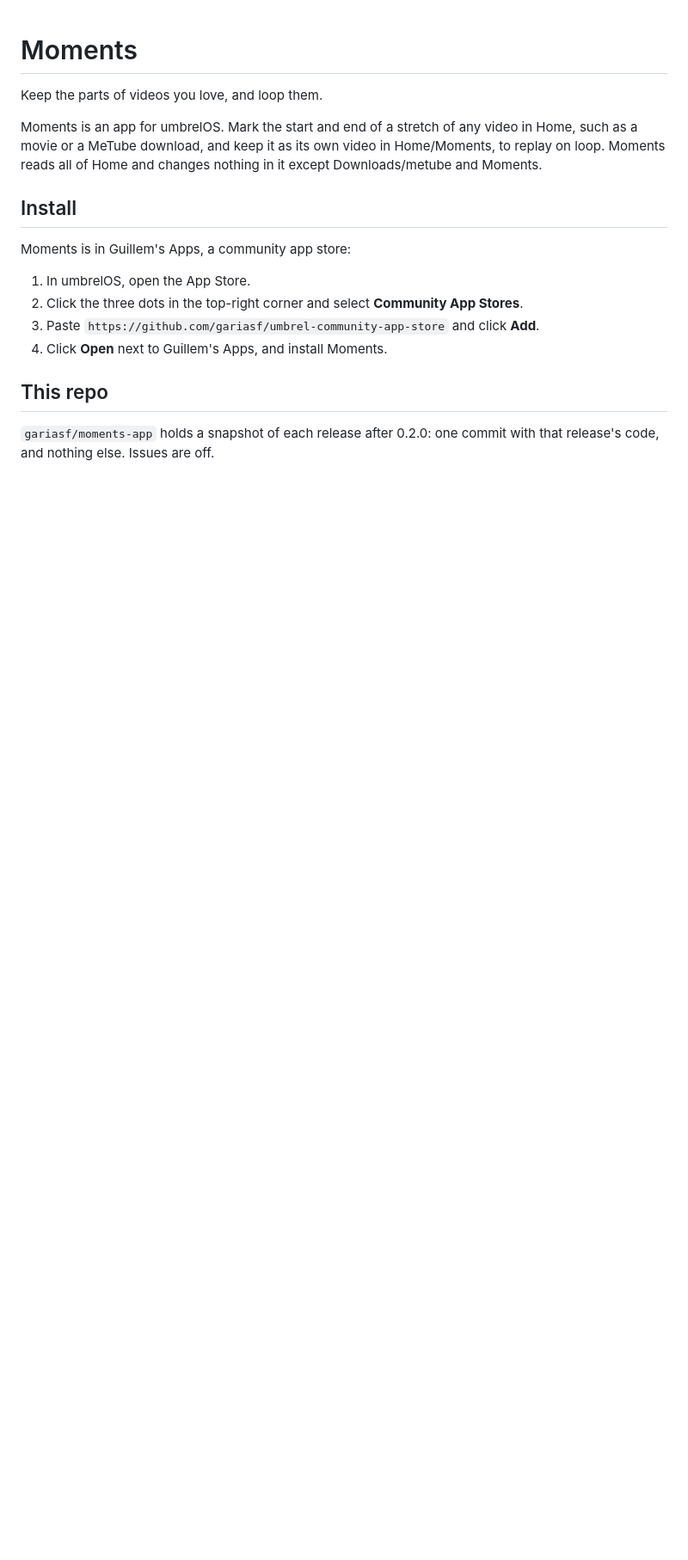
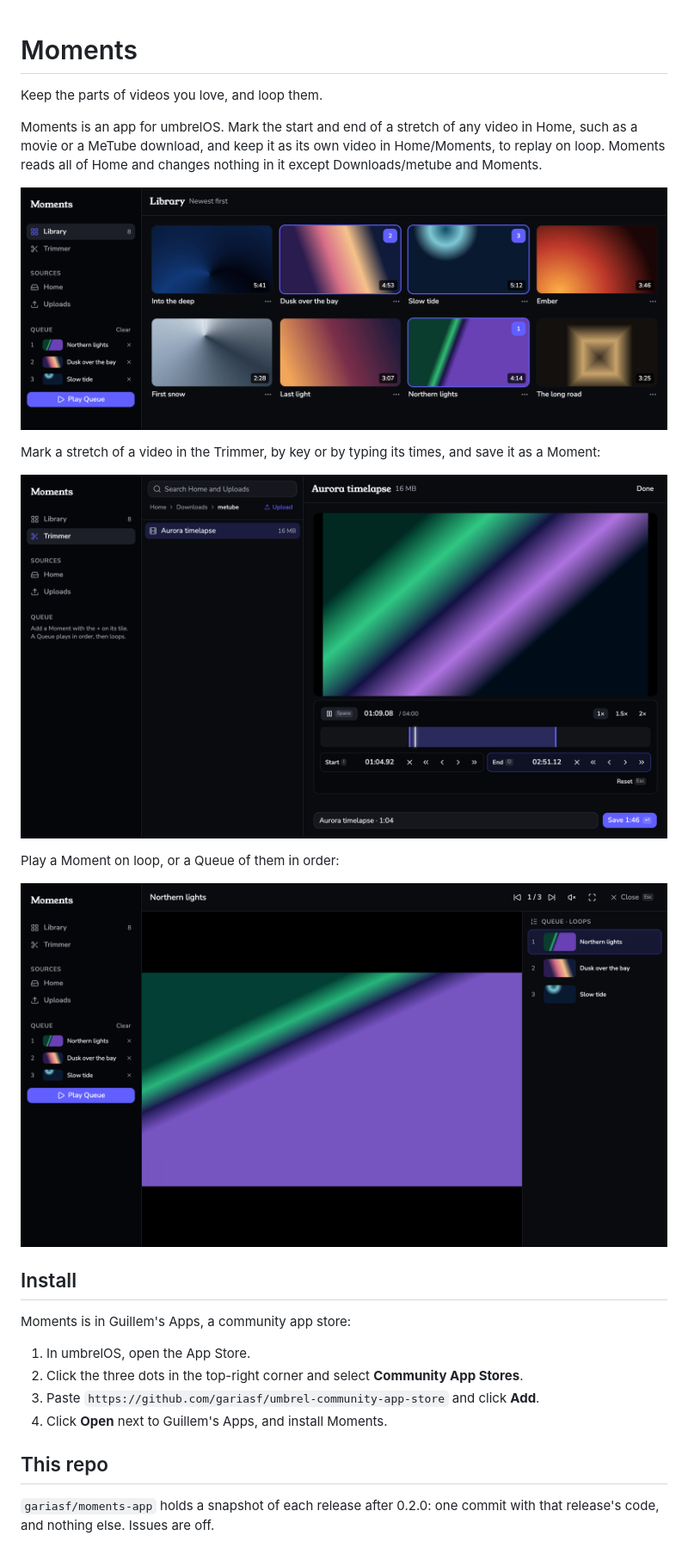
Before and after one commit to gariasf/moments-app, a Markdown page: README.md, the part around the change. Shown at 86% size. Drawn GitHub-style; pictures changed too: docs/screenshots/library.png (added), docs/screenshots/player.png (added), docs/screenshots/trimmer.png (added); blank space fills up the shorter version.

Commit message:
Moments: unreleased work after v0.9.0

```diff
--- a/README.md
+++ b/README.md
@@ -6,6 +6,17 @@ Moments is an app for umbrelOS. Mark the start and end of a stretch of any
 video in Home, such as a movie or a MeTube download, and keep it as its own
 video in Home/Moments, to replay on loop. Moments reads all of Home and changes
 nothing in it except Downloads/metube and Moments.
+
+![The Library: Moments as tiles, three of them in the Queue](docs/screenshots/library.png)
+
+Mark a stretch of a video in the Trimmer, by key or by typing its times, and
+save it as a Moment:
+
+![The Trimmer: a video with its start and end marked](docs/screenshots/trimmer.png)
+
+Play a Moment on loop, or a Queue of them in order:
+
+![A Queue playing](docs/screenshots/player.png)
 
 ## Install
 
```
